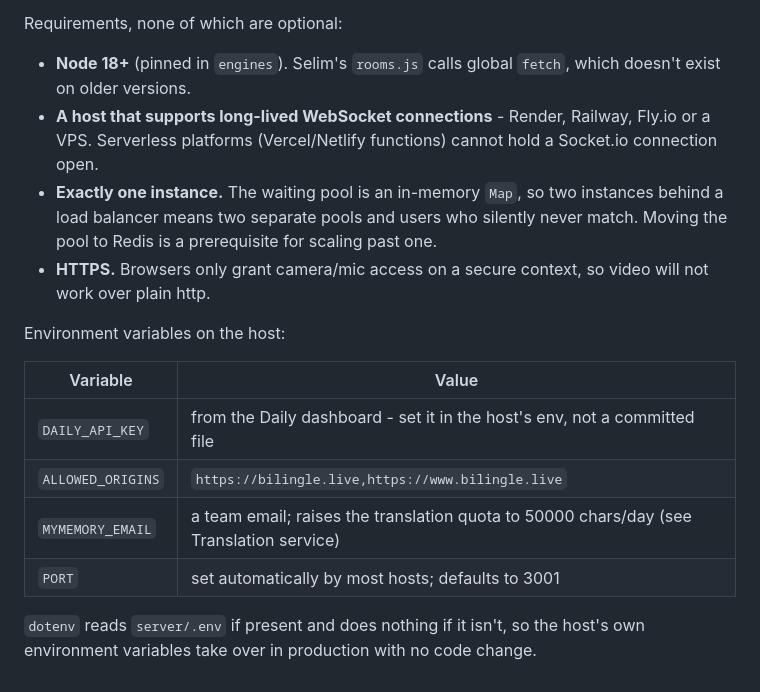
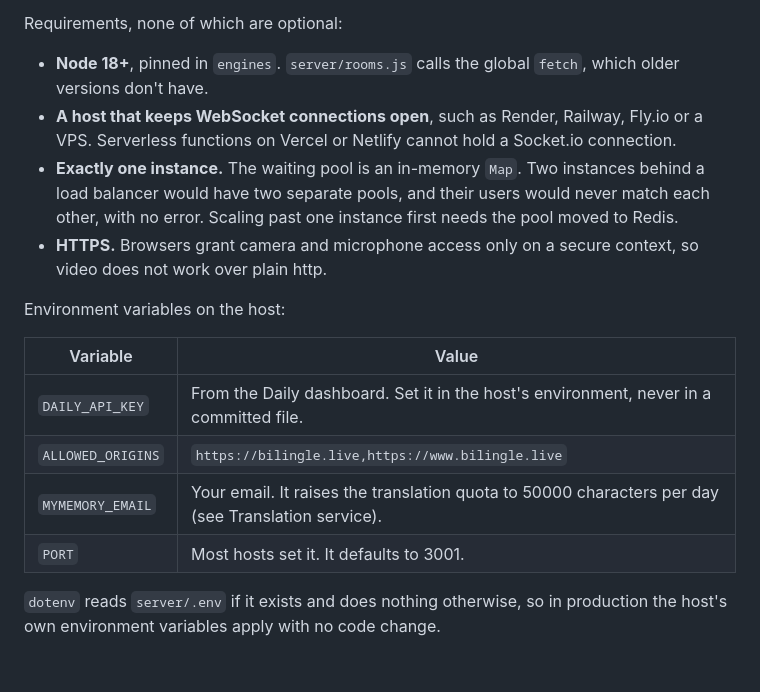
Before and after one commit to akhilmadipalli/Bilingle, a Markdown page: README.md, the part around the change. GitHub-like rendering.

Commit message:
Drop the old team from the deployment notes

```diff
--- a/README.md
+++ b/README.md
@@ -317,26 +317,26 @@ One-time setup:
 
 Requirements, none of which are optional:
 
-- **Node 18+** (pinned in `engines`). Selim's `rooms.js` calls global
-  `fetch`, which doesn't exist on older versions.
-- **A host that supports long-lived WebSocket connections** - Render,
-  Railway, Fly.io or a VPS. Serverless platforms (Vercel/Netlify functions)
-  cannot hold a Socket.io connection open.
-- **Exactly one instance.** The waiting pool is an in-memory `Map`, so two
-  instances behind a load balancer means two separate pools and users who
-  silently never match. Moving the pool to Redis is a prerequisite for
-  scaling past one.
-- **HTTPS.** Browsers only grant camera/mic access on a secure context, so
-  video will not work over plain http.
+- **Node 18+**, pinned in `engines`. `server/rooms.js` calls the global
+  `fetch`, which older versions don't have.
+- **A host that keeps WebSocket connections open**, such as Render, Railway,
+  Fly.io or a VPS. Serverless functions on Vercel or Netlify cannot hold a
+  Socket.io connection.
+- **Exactly one instance.** The waiting pool is an in-memory `Map`. Two
+  instances behind a load balancer would have two separate pools, and their
+  users would never match each other, with no error. Scaling past one instance
+  first needs the pool moved to Redis.
+- **HTTPS.** Browsers grant camera and microphone access only on a secure
+  context, so video does not work over plain http.
 
 Environment variables on the host:
 
 | Variable | Value |
 |---|---|
-| `DAILY_API_KEY` | from the Daily dashboard - set it in the host's env, not a committed file |
+| `DAILY_API_KEY` | From the Daily dashboard. Set it in the host's environment, never in a committed file. |
 | `ALLOWED_ORIGINS` | `https://bilingle.live,https://www.bilingle.live` |
-| `MYMEMORY_EMAIL` | a team email; raises the translation quota to 50000 chars/day (see Translation service) |
-| `PORT` | set automatically by most hosts; defaults to 3001 |
+| `MYMEMORY_EMAIL` | Your email. It raises the translation quota to 50000 characters per day (see Translation service). |
+| `PORT` | Most hosts set it. It defaults to 3001. |
 
-`dotenv` reads `server/.env` if present and does nothing if it isn't, so the
-host's own environment variables take over in production with no code change.
+`dotenv` reads `server/.env` if it exists and does nothing otherwise, so in
+production the host's own environment variables apply with no code change.
```
